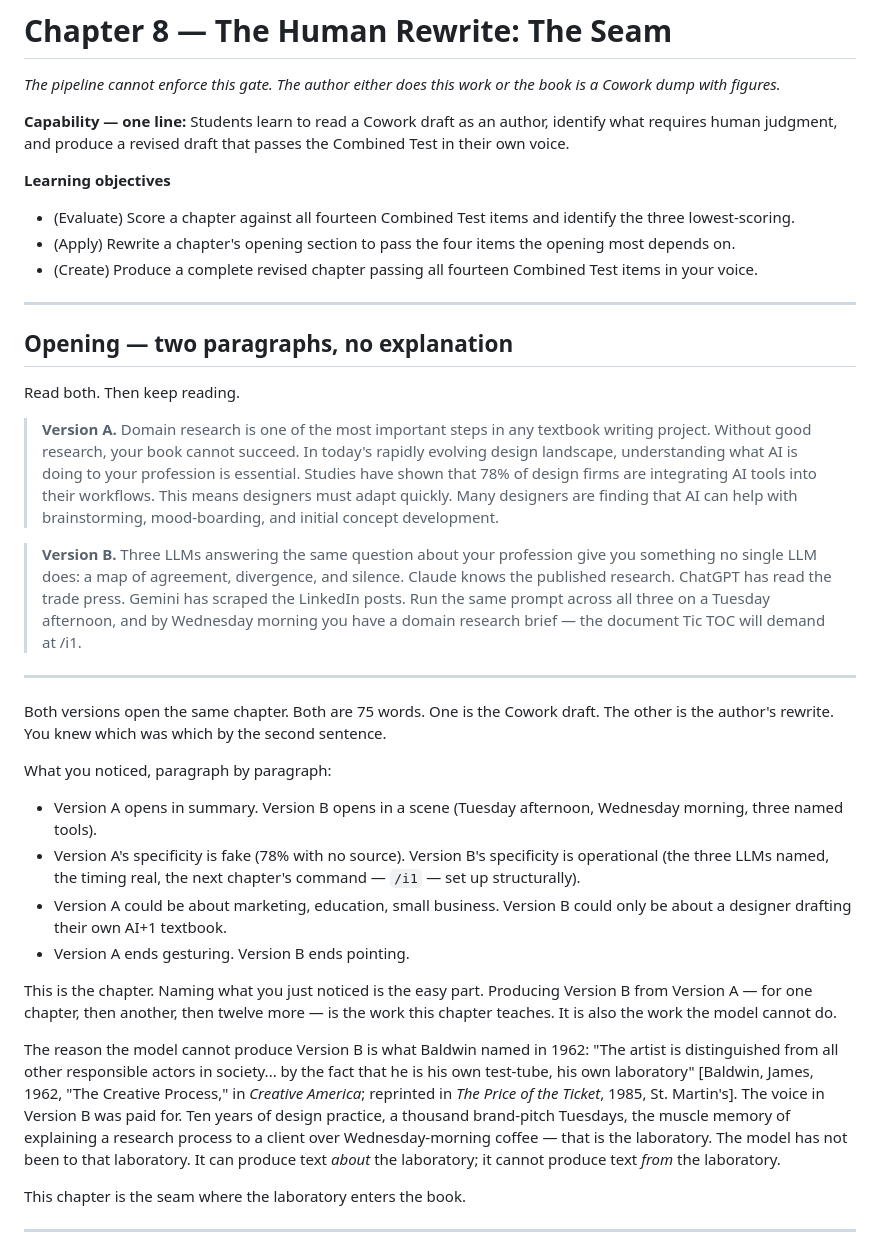
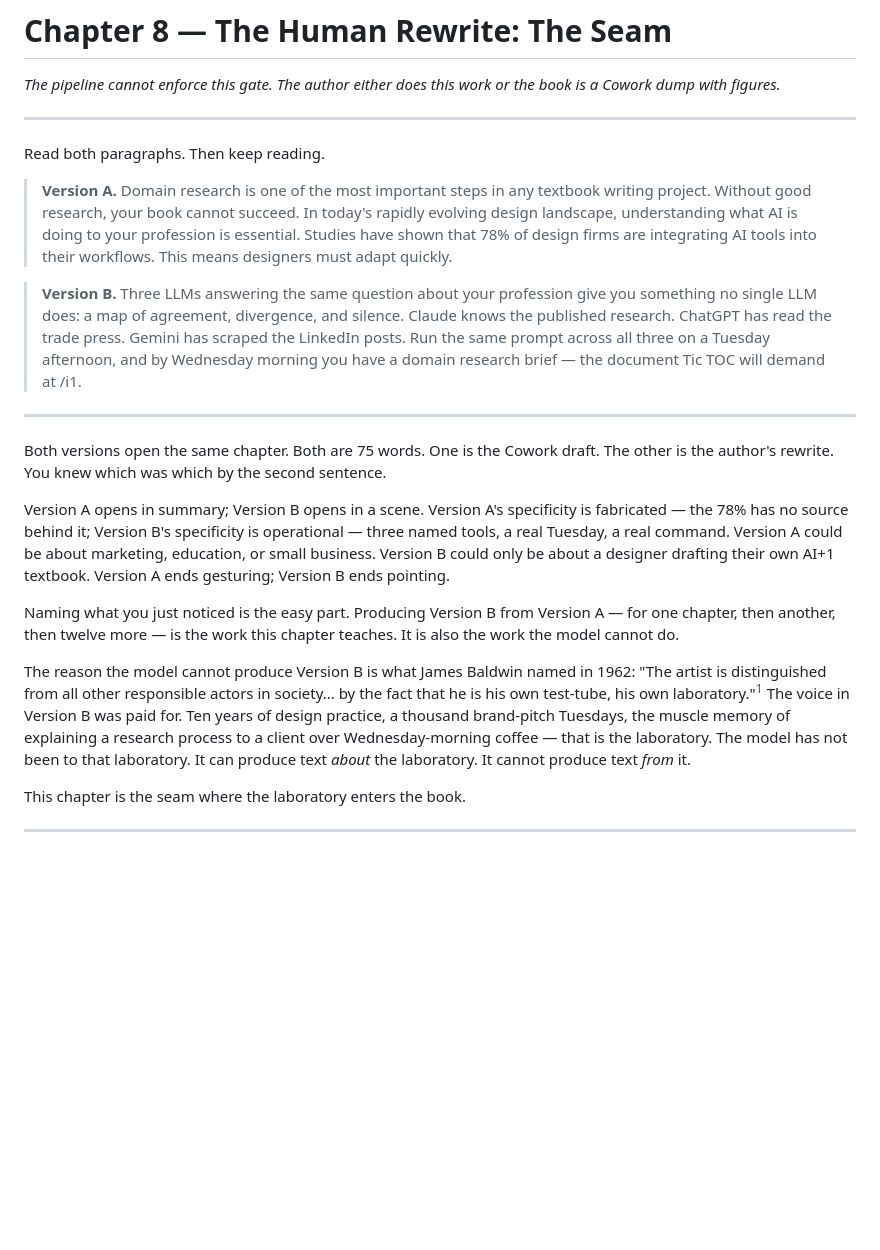
Before and after one commit to nikbearbrown/ai-1, a Markdown page: chapters/08-the-human-rewrite.md, the part around one of its changes. GitHub-like rendering; blank space fills up the shorter version.

```diff
--- a/chapters/08-the-human-rewrite.md
+++ b/chapters/08-the-human-rewrite.md
@@ -2,53 +2,25 @@
 
 *The pipeline cannot enforce this gate. The author either does this work or the book is a Cowork dump with figures.*
 
-**Capability — one line:** Students learn to read a Cowork draft as an author, identify what requires human judgment, and produce a revised draft that passes the Combined Test in their own voice.
-
-**Learning objectives**
-
-- (Evaluate) Score a chapter against all fourteen Combined Test items and identify the three lowest-scoring.
-- (Apply) Rewrite a chapter's opening section to pass the four items the opening most depends on.
-- (Create) Produce a complete revised chapter passing all fourteen Combined Test items in your voice.
-
 ---
 
-## Opening — two paragraphs, no explanation
-
-Read both. Then keep reading.
+Read both paragraphs. Then keep reading.
 
 > **Version A.**
-> Domain research is one of the most important steps in any
-> textbook writing project. Without good research, your book
-> cannot succeed. In today's rapidly evolving design landscape,
-> understanding what AI is doing to your profession is essential.
-> Studies have shown that 78% of design firms are integrating AI
-> tools into their workflows. This means designers must adapt
-> quickly. Many designers are finding that AI can help with
-> brainstorming, mood-boarding, and initial concept development.
+> Domain research is one of the most important steps in any textbook writing project. Without good research, your book cannot succeed. In today's rapidly evolving design landscape, understanding what AI is doing to your profession is essential. Studies have shown that 78% of design firms are integrating AI tools into their workflows. This means designers must adapt quickly.
 
 > **Version B.**
-> Three LLMs answering the same question about your profession
-> give you something no single LLM does: a map of agreement,
-> divergence, and silence. Claude knows the published research.
-> ChatGPT has read the trade press. Gemini has scraped the
-> LinkedIn posts. Run the same prompt across all three on a
-> Tuesday afternoon, and by Wednesday morning you have a domain
-> research brief — the document Tic TOC will demand at /i1.
+> Three LLMs answering the same question about your profession give you something no single LLM does: a map of agreement, divergence, and silence. Claude knows the published research. ChatGPT has read the trade press. Gemini has scraped the LinkedIn posts. Run the same prompt across all three on a Tuesday afternoon, and by Wednesday morning you have a domain research brief — the document Tic TOC will demand at /i1.
 
 ---
 
 Both versions open the same chapter. Both are 75 words. One is the Cowork draft. The other is the author's rewrite. You knew which was which by the second sentence.
 
-What you noticed, paragraph by paragraph:
+Version A opens in summary; Version B opens in a scene. Version A's specificity is fabricated — the 78% has no source behind it; Version B's specificity is operational — three named tools, a real Tuesday, a real command. Version A could be about marketing, education, or small business. Version B could only be about a designer drafting their own AI+1 textbook. Version A ends gesturing; Version B ends pointing.
 
-- Version A opens in summary. Version B opens in a scene (Tuesday afternoon, Wednesday morning, three named tools).
-- Version A's specificity is fake (78% with no source). Version B's specificity is operational (the three LLMs named, the timing real, the next chapter's command — `/i1` — set up structurally).
-- Version A could be about marketing, education, small business. Version B could only be about a designer drafting their own AI+1 textbook.
-- Version A ends gesturing. Version B ends pointing.
+Naming what you just noticed is the easy part. Producing Version B from Version A — for one chapter, then another, then twelve more — is the work this chapter teaches. It is also the work the model cannot do.
 
-This is the chapter. Naming what you just noticed is the easy part. Producing Version B from Version A — for one chapter, then another, then twelve more — is the work this chapter teaches. It is also the work the model cannot do.
-
-The reason the model cannot produce Version B is what Baldwin named in 1962: "The artist is distinguished from all other responsible actors in society... by the fact that he is his own test-tube, his own laboratory" [Baldwin, James, 1962, "The Creative Process," in *Creative America*; reprinted in *The Price of the Ticket*, 1985, St. Martin's]. The voice in Version B was paid for. Ten years of design practice, a thousand brand-pitch Tuesdays, the muscle memory of explaining a research process to a client over Wednesday-morning coffee — that is the laboratory. The model has not been to that laboratory. It can produce text *about* the laboratory; it cannot produce text *from* the laboratory.
+The reason the model cannot produce Version B is what James Baldwin named in 1962: "The artist is distinguished from all other responsible actors in society... by the fact that he is his own test-tube, his own laboratory."[^baldwin] The voice in Version B was paid for. Ten years of design practice, a thousand brand-pitch Tuesdays, the muscle memory of explaining a research process to a client over Wednesday-morning coffee — that is the laboratory. The model has not been to that laboratory. It can produce text *about* the laboratory. It cannot produce text *from* it.
 
 This chapter is the seam where the laboratory enters the book.
 
```
Also changed, not shown: other parts of chapters/08-the-human-rewrite.md (+130 -94 lines).
